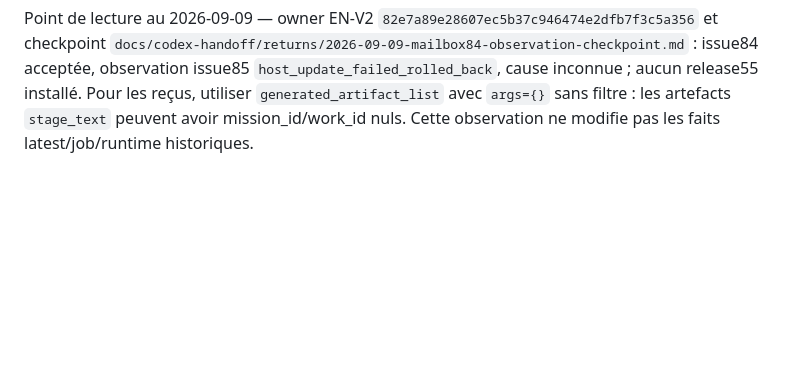
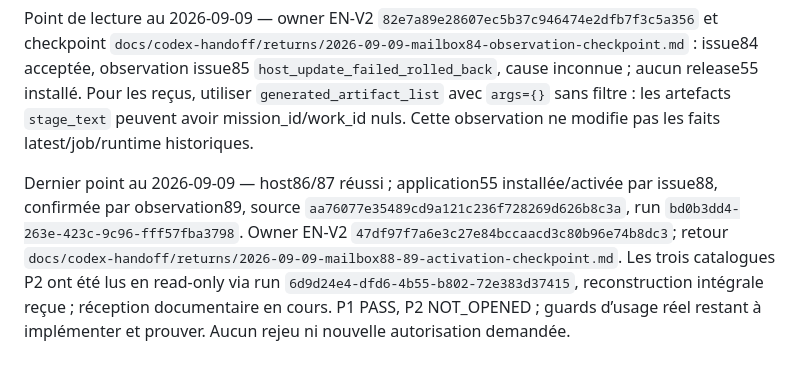
Before and after one commit to romainbresil/public_html, a Markdown page: ARCHITECT_ENTRYPOINT.md, the part around the change. Rendered like a GitHub page; blank space fills up the shorter version.

Commit message:
docs: update EN-V2 release55 and P2 catalogue checkpoint

```diff
--- a/ARCHITECT_ENTRYPOINT.md
+++ b/ARCHITECT_ENTRYPOINT.md
@@ -20,3 +20,5 @@ Rattachements actifs : continuité/réception Program Ops P2 ; M4 accès humain/
 
 
 Point de lecture au 2026-09-09 — owner EN-V2 `82e7a89e28607ec5b37c946474e2dfb7f3c5a356` et checkpoint `docs/codex-handoff/returns/2026-09-09-mailbox84-observation-checkpoint.md` : issue84 acceptée, observation issue85 `host_update_failed_rolled_back`, cause inconnue ; aucun release55 installé. Pour les reçus, utiliser `generated_artifact_list` avec `args={}` sans filtre : les artefacts `stage_text` peuvent avoir mission_id/work_id nuls. Cette observation ne modifie pas les faits latest/job/runtime historiques.
+
+Dernier point au 2026-09-09 — host86/87 réussi ; application55 installée/activée par issue88, confirmée par observation89, source `aa76077e35489cd9a121c236f728269d626b8c3a`, run `bd0b3dd4-263e-423c-9c96-fff57fba3798`. Owner EN-V2 `47df97f7a6e3c27e84bccaacd3c80b96e74b8dc3`; retour `docs/codex-handoff/returns/2026-09-09-mailbox88-89-activation-checkpoint.md`. Les trois catalogues P2 ont été lus en read-only via run `6d9d24e4-dfd6-4b55-b802-72e383d37415`, reconstruction intégrale reçue ; réception documentaire en cours. P1 PASS, P2 NOT_OPENED ; guards d’usage réel restant à implémenter et prouver. Aucun rejeu ni nouvelle autorisation demandée.
```
